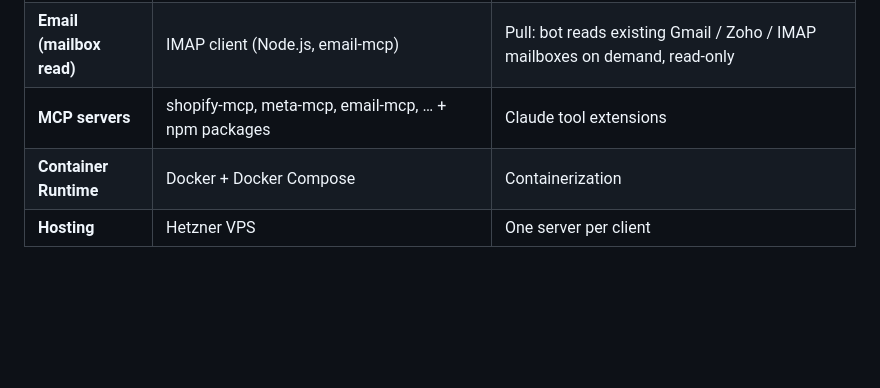
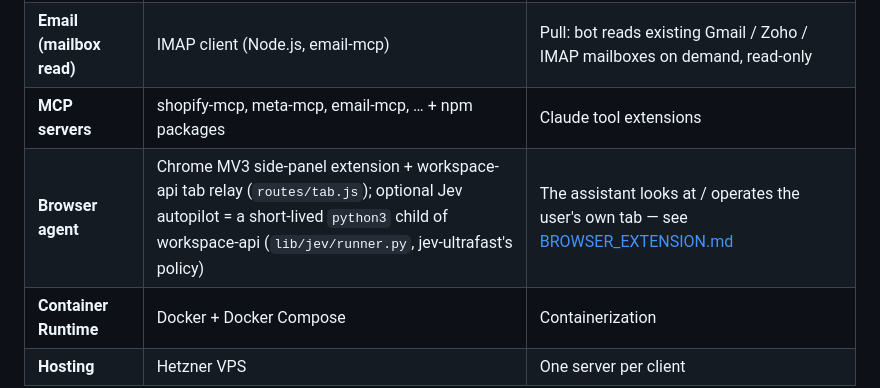
Before and after one commit to stanislawherjan1/Something, a Markdown page: docs/ARCHITECTURE.md, the part around the change. GitHub-like rendering; blank space fills up the shorter version.

Commit message:
docs(architecture): the browser agent and its optional Jev runner in the components table
Co-Authored-By: Claude Opus 5.5 (1M context) <noreply@anthropic.com>
(cherry picked from commit b808b652975c995080ec1602e38483eba7cfa3ff)

```diff
--- a/docs/ARCHITECTURE.md
+++ b/docs/ARCHITECTURE.md
@@ -96,6 +96,7 @@ New to the project? These terms recur throughout the docs.
 | **Bot** | Claude Code CLI + PM2 + tmux | Telegram AI assistant |
 | **Email (mailbox read)** | IMAP client (Node.js, email-mcp) | Pull: bot reads existing Gmail / Zoho / IMAP mailboxes on demand, read-only |
 | **MCP servers** | shopify-mcp, meta-mcp, email-mcp, … + npm packages | Claude tool extensions |
+| **Browser agent** | Chrome MV3 side-panel extension + workspace-api tab relay (`routes/tab.js`); optional Jev autopilot = a short-lived `python3` child of workspace-api (`lib/jev/runner.py`, jev-ultrafast's policy) | The assistant looks at / operates the user's own tab — see [BROWSER_EXTENSION.md](BROWSER_EXTENSION.md) |
 | **Container Runtime** | Docker + Docker Compose | Containerization |
 | **Hosting** | Hetzner VPS | One server per client |
 
```
